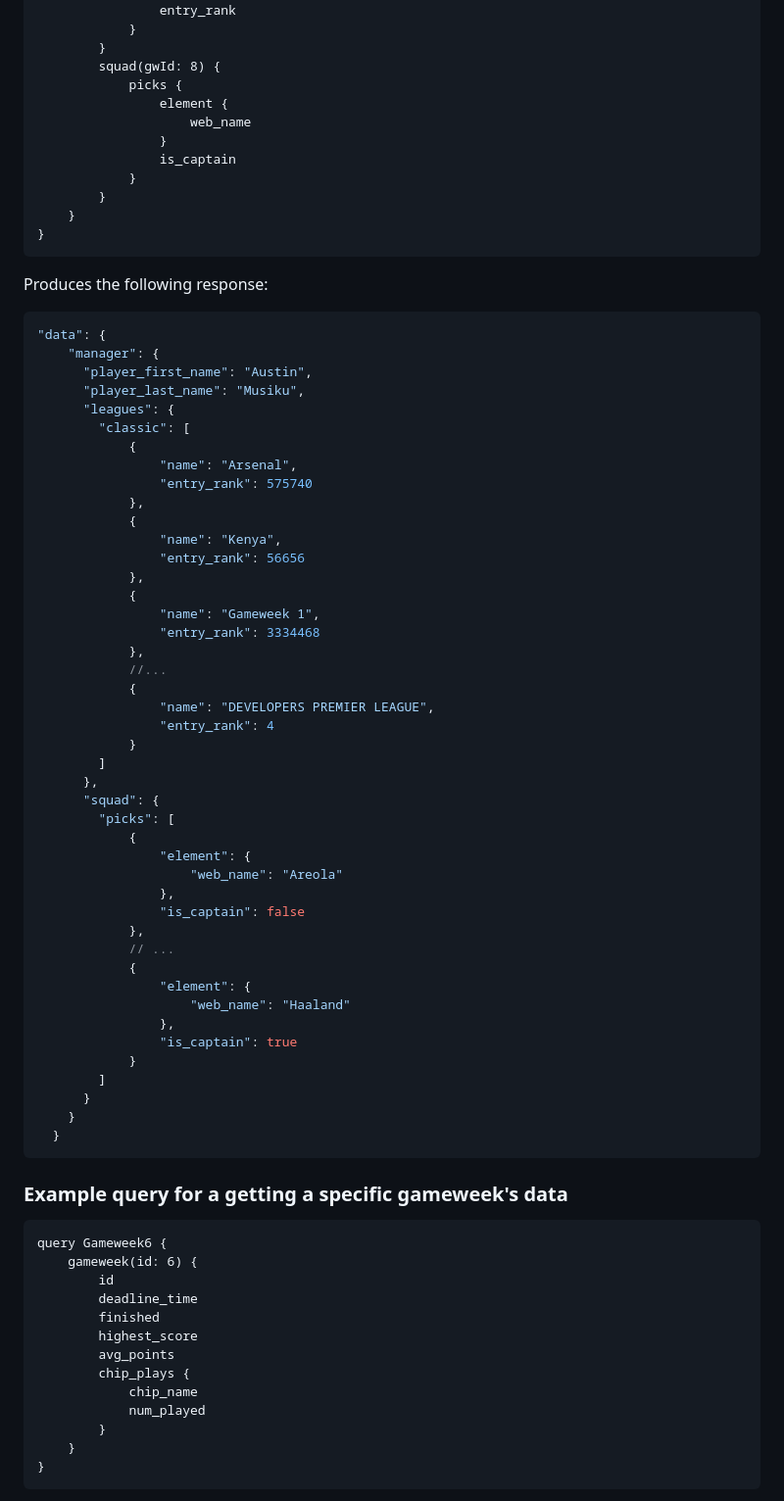
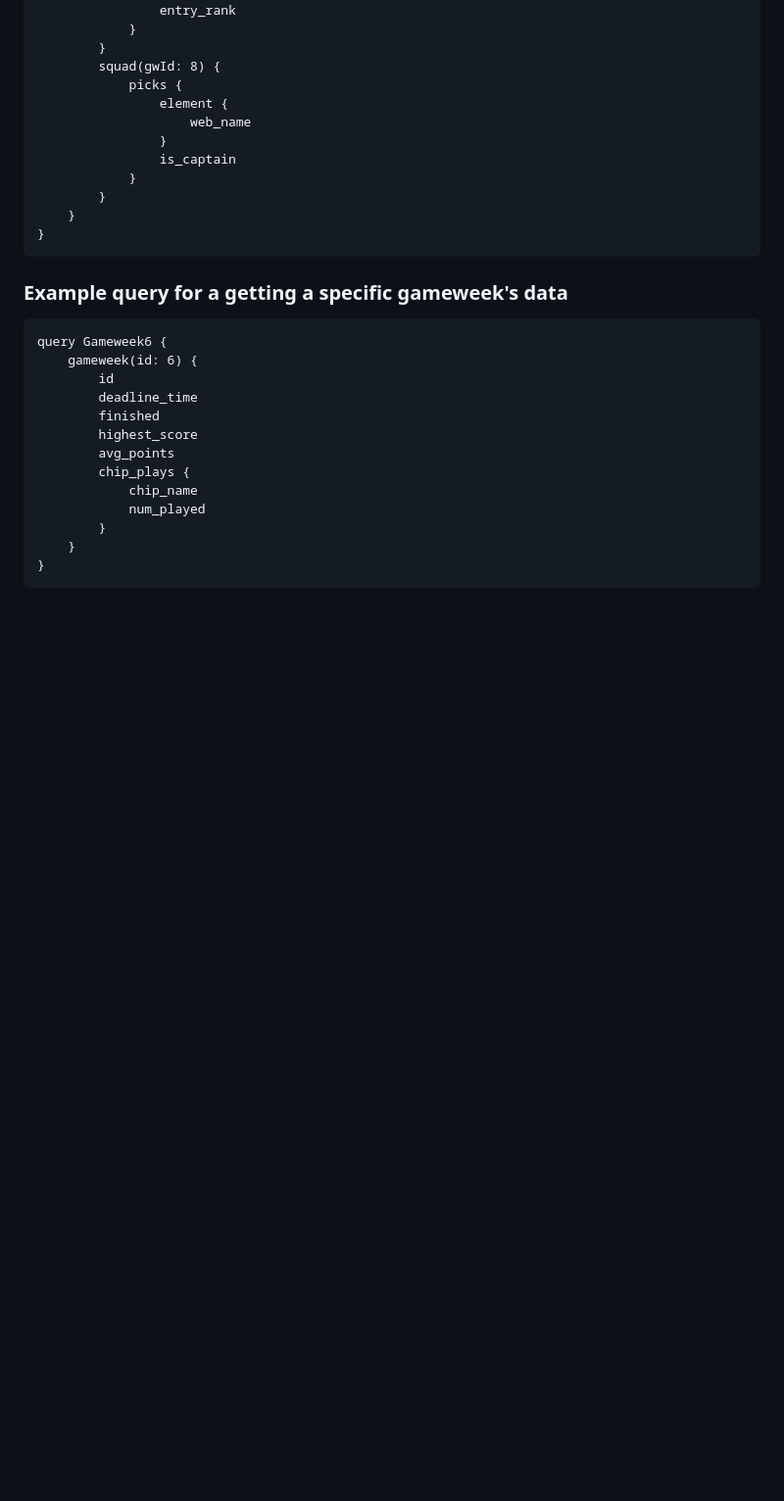
Before and after one commit to AustinMusiku/graphql-fpl-api, a Markdown page: README.md, the part around one of its changes. Shown at 98% size. Rendered like a GitHub page; blank space fills up the shorter version.

Commit message:
Docs: Purge example query response from README.md

````diff
--- a/README.md
+++ b/README.md
@@ -105,55 +105,6 @@ query Manager {
 }
 ```
 
-Produces the following response:
-
-```json
-"data": {
-    "manager": {
-      "player_first_name": "Austin",
-      "player_last_name": "Musiku",
-      "leagues": {
-        "classic": [
-			{
-				"name": "Arsenal",
-				"entry_rank": 575740
-			},
-			{
-				"name": "Kenya",
-				"entry_rank": 56656
-			},
-			{
-				"name": "Gameweek 1",
-				"entry_rank": 3334468
-			},
-			//...
-			{
-				"name": "DEVELOPERS PREMIER LEAGUE",
-				"entry_rank": 4
-			}
-        ]
-      },
-      "squad": {
-        "picks": [
-			{
-				"element": {
-					"web_name": "Areola"
-				},
-				"is_captain": false
-			},
-			// ...
-			{
-				"element": {
-					"web_name": "Haaland"
-				},
-				"is_captain": true
-			}
-        ]
-      }
-    }
-  }
-```
-
 ### Example query for a getting a specific gameweek's data
 
 ```graphql
````
Also changed, not shown: other parts of README.md (+0 -34 lines).
